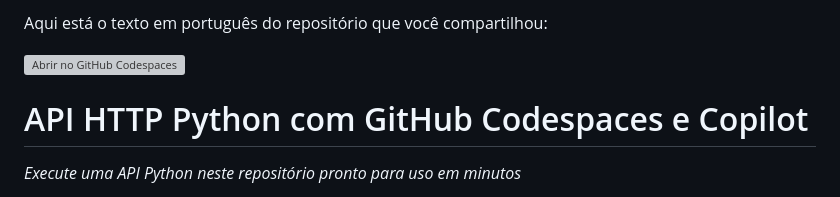
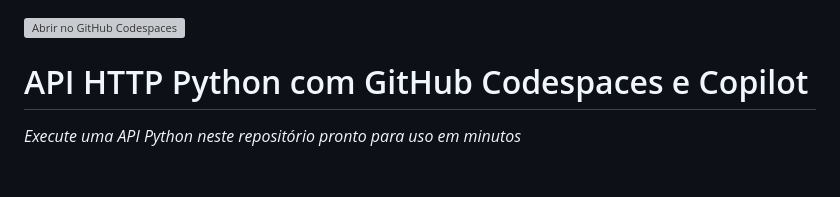
Before and after one commit to github-education-resources/codespaces-project-template-py, a Markdown page: translations/pt-BR/README.md, the part around the change. Drawn GitHub-style; blank space fills up the shorter version; grey boxes are pictures that could not be loaded.

```diff
--- a/translations/pt-BR/README.md
+++ b/translations/pt-BR/README.md
@@ -1,4 +1,4 @@
-Aqui está o texto em português do repositório que você compartilhou:
+
 
 [![Abrir no GitHub Codespaces](https://github.com/codespaces/badge.svg)](https://github.com/codespaces/new?hide_repo_select=true&ref=main&repo=526682400)
 
```
